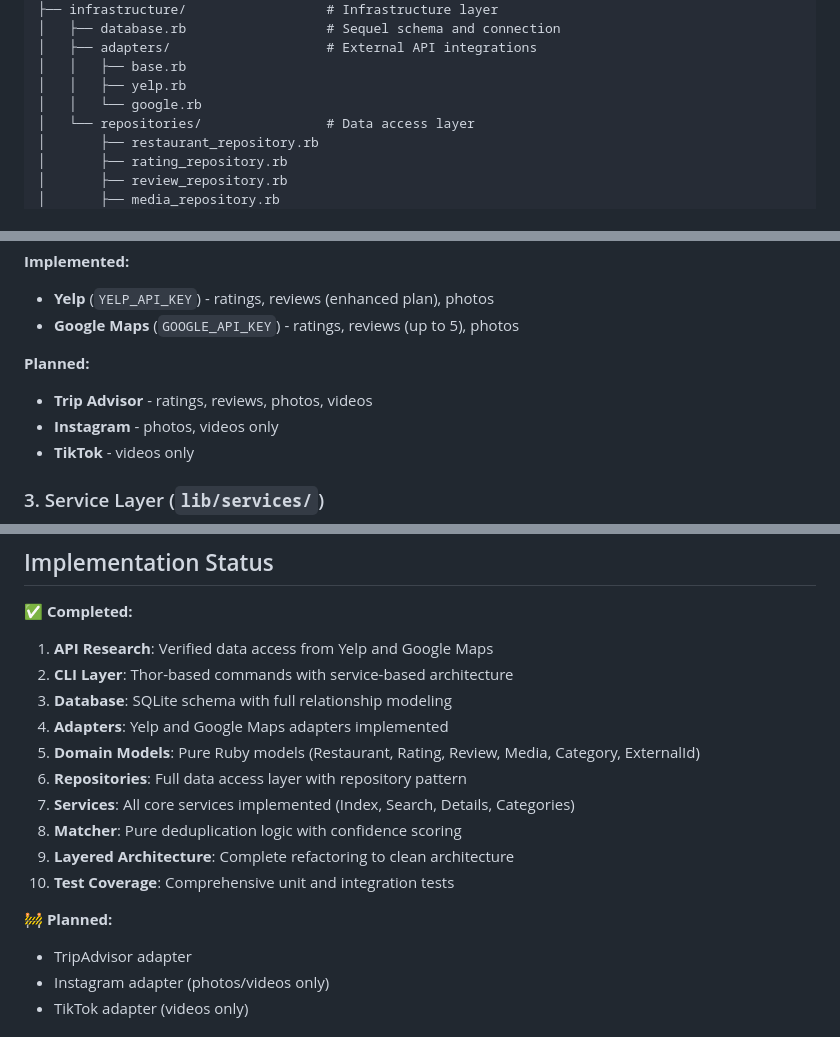
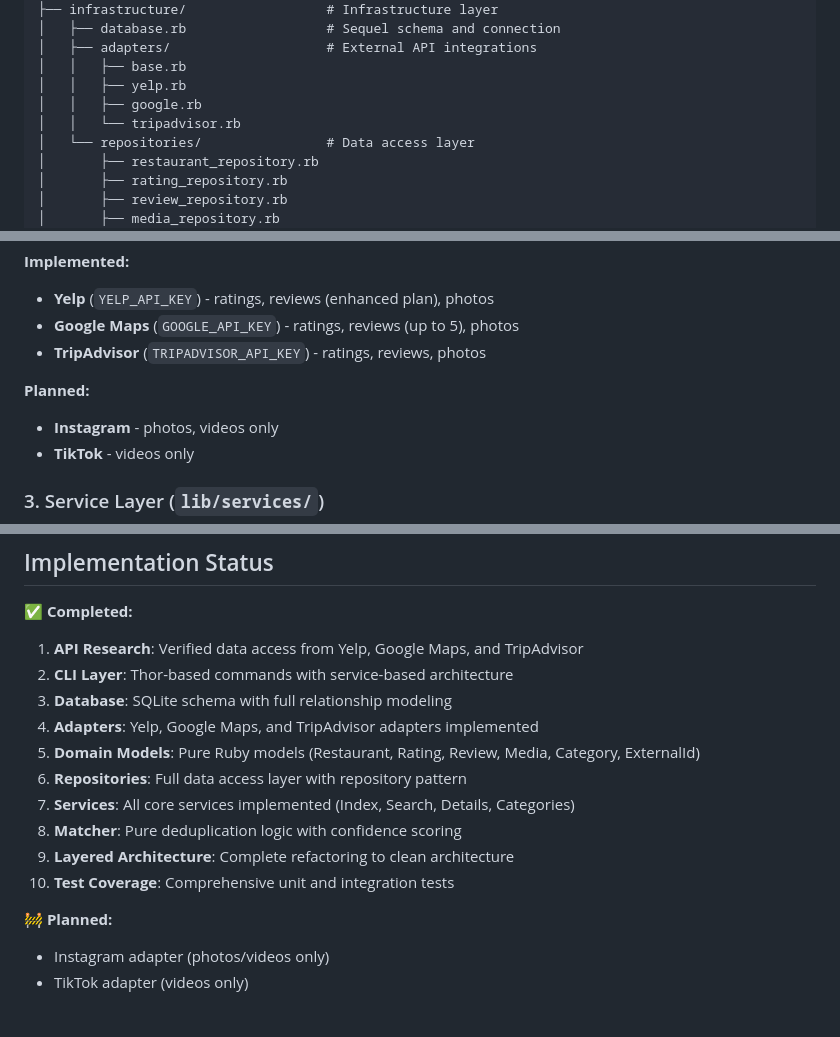
Before and after one commit to aleccool213/grub-stars, a Markdown page: CLAUDE.md, 3 parts joined by grey strips. Drawn GitHub-style.

Commit message:
Update documentation to reflect TripAdvisor adapter implementation
Move TripAdvisor from planned to implemented status in both CLAUDE.md and README.md, reflecting the recent completion of the TripAdvisor adapter with support for ratings, reviews, and photos.

```diff
--- a/CLAUDE.md
+++ b/CLAUDE.md
@@ -65,7 +65,8 @@ lib/
 │   ├── adapters/                    # External API integrations
 │   │   ├── base.rb
 │   │   ├── yelp.rb
-│   │   └── google.rb
+│   │   ├── google.rb
+│   │   └── tripadvisor.rb
 │   └── repositories/                # Data access layer
 │       ├── restaurant_repository.rb
 │       ├── rating_repository.rb
@@ -166,9 +167,9 @@ Adapters normalize responses to a common format with fields: `external_id`, `nam
 **Implemented:**
 - **Yelp** (`YELP_API_KEY`) - ratings, reviews (enhanced plan), photos
 - **Google Maps** (`GOOGLE_API_KEY`) - ratings, reviews (up to 5), photos
+- **TripAdvisor** (`TRIPADVISOR_API_KEY`) - ratings, reviews, photos
 
 **Planned:**
-- **Trip Advisor** - ratings, reviews, photos, videos
 - **Instagram** - photos, videos only
 - **TikTok** - videos only
 
@@ -208,10 +209,10 @@ Services use dependency injection for testability and accept repositories/domain
 ## Implementation Status
 
 ✅ **Completed:**
-1. **API Research**: Verified data access from Yelp and Google Maps
+1. **API Research**: Verified data access from Yelp, Google Maps, and TripAdvisor
 2. **CLI Layer**: Thor-based commands with service-based architecture
 3. **Database**: SQLite schema with full relationship modeling
-4. **Adapters**: Yelp and Google Maps adapters implemented
+4. **Adapters**: Yelp, Google Maps, and TripAdvisor adapters implemented
 5. **Domain Models**: Pure Ruby models (Restaurant, Rating, Review, Media, Category, ExternalId)
 6. **Repositories**: Full data access layer with repository pattern
 7. **Services**: All core services implemented (Index, Search, Details, Categories)
@@ -220,7 +221,6 @@ Services use dependency injection for testability and accept repositories/domain
 10. **Test Coverage**: Comprehensive unit and integration tests
 
 🚧 **Planned:**
-- TripAdvisor adapter
 - Instagram adapter (photos/videos only)
 - TikTok adapter (videos only)
 
```
Also changed, not shown: README.md (+2 -1 lines).
